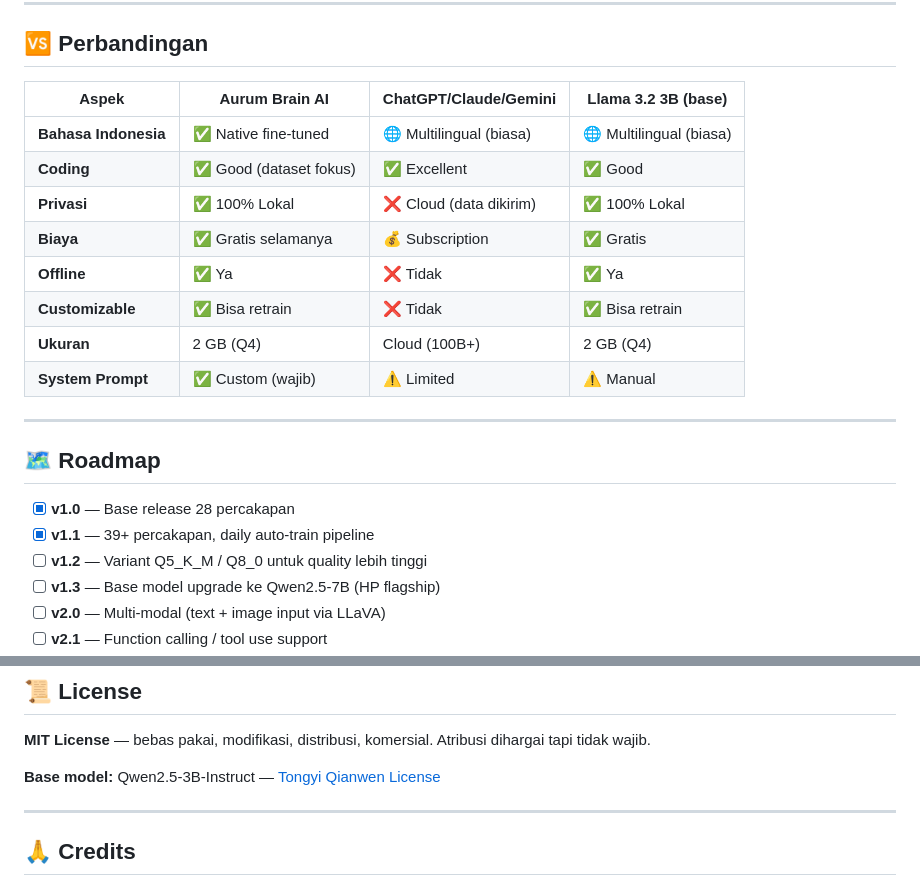
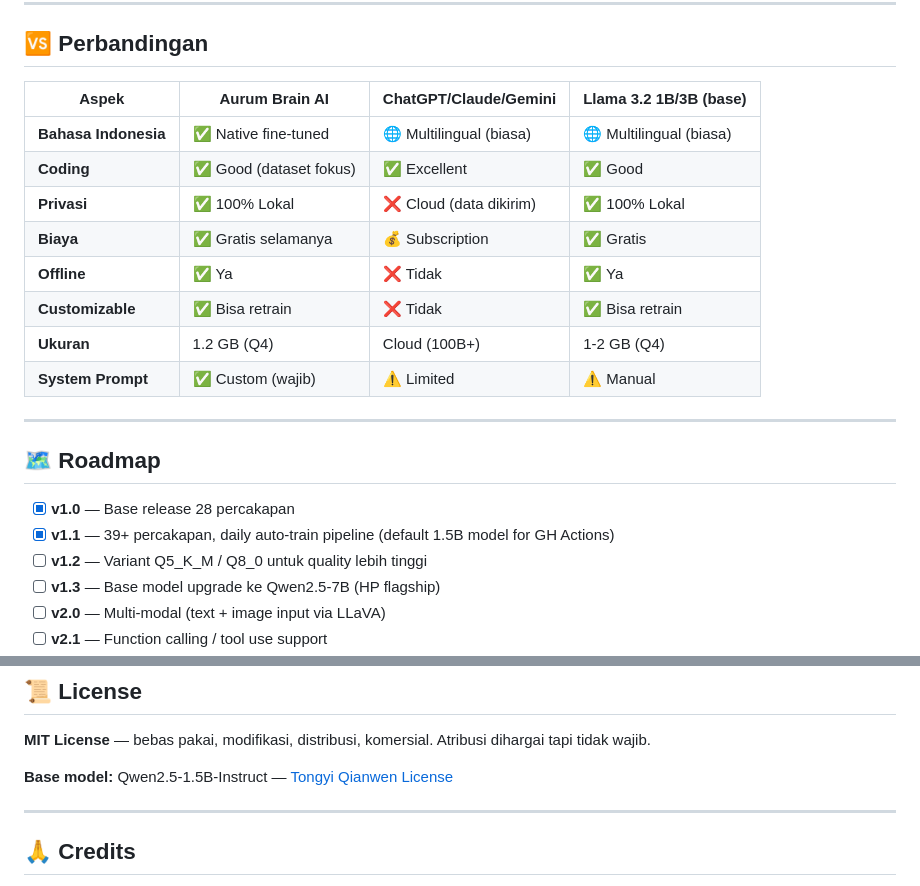
Before and after one commit to aurum-lab/aurum-brain-ai, a Markdown page: README.md, 2 parts joined by grey strips. GitHub-like rendering.

```diff
--- a/README.md
+++ b/README.md
@@ -253,7 +251,7 @@ curl -s https://raw.githubusercontent.com/aurum-lab/aurum-brain-ai/main/data/con
 
 ## 🆚 Perbandingan
 
-| Aspek | Aurum Brain AI | ChatGPT/Claude/Gemini | Llama 3.2 3B (base) |
+| Aspek | Aurum Brain AI | ChatGPT/Claude/Gemini | Llama 3.2 1B/3B (base) |
 |-------|----------------|------------------------|---------------------|
 | **Bahasa Indonesia** | ✅ Native fine-tuned | 🌐 Multilingual (biasa) | 🌐 Multilingual (biasa) |
 | **Coding** | ✅ Good (dataset fokus) | ✅ Excellent | ✅ Good |
@@ -261,7 +259,7 @@ curl -s https://raw.githubusercontent.com/aurum-lab/aurum-brain-ai/main/data/con
 | **Biaya** | ✅ Gratis selamanya | 💰 Subscription | ✅ Gratis |
 | **Offline** | ✅ Ya | ❌ Tidak | ✅ Ya |
 | **Customizable** | ✅ Bisa retrain | ❌ Tidak | ✅ Bisa retrain |
-| **Ukuran** | 2 GB (Q4) | Cloud (100B+) | 2 GB (Q4) |
+| **Ukuran** | 1.2 GB (Q4) | Cloud (100B+) | 1-2 GB (Q4) |
 | **System Prompt** | ✅ Custom (wajib) | ⚠️ Limited | ⚠️ Manual |
 
 ---
@@ -269,7 +267,7 @@ curl -s https://raw.githubusercontent.com/aurum-lab/aurum-brain-ai/main/data/con
 ## 🗺️ Roadmap
 
 - [x] **v1.0** — Base release 28 percakapan
-- [x] **v1.1** — 39+ percakapan, daily auto-train pipeline
+- [x] **v1.1** — 39+ percakapan, daily auto-train pipeline (default 1.5B model for GH Actions)
 - [ ] **v1.2** — Variant Q5_K_M / Q8_0 untuk quality lebih tinggi
 - [ ] **v1.3** — Base model upgrade ke Qwen2.5-7B (HP flagship)
 - [ ] **v2.0** — Multi-modal (text + image input via LLaVA)
@@ -294,7 +292,7 @@ curl -s https://raw.githubusercontent.com/aurum-lab/aurum-brain-ai/main/data/con
 **MIT License** — bebas pakai, modifikasi, distribusi, komersial.
 Atribusi dihargai tapi tidak wajib.
 
-**Base model:** Qwen2.5-3B-Instruct — [Tongyi Qianwen License](https://huggingface.co/Qwen/Qwen2.5-3B-Instruct/blob/main/LICENSE)
+**Base model:** Qwen2.5-1.5B-Instruct — [Tongyi Qianwen License](https://huggingface.co/Qwen/Qwen2.5-1.5B-Instruct/blob/main/LICENSE)
 
 ---
 
```
Also changed, not shown: other parts of README.md (+9 -11 lines).
